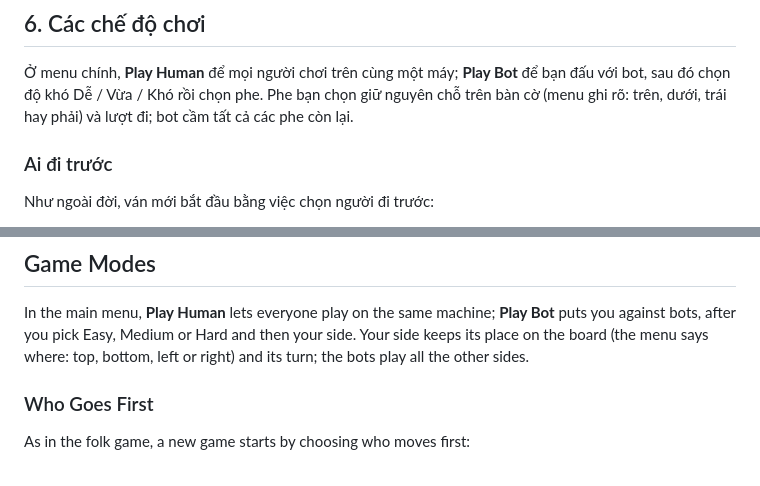
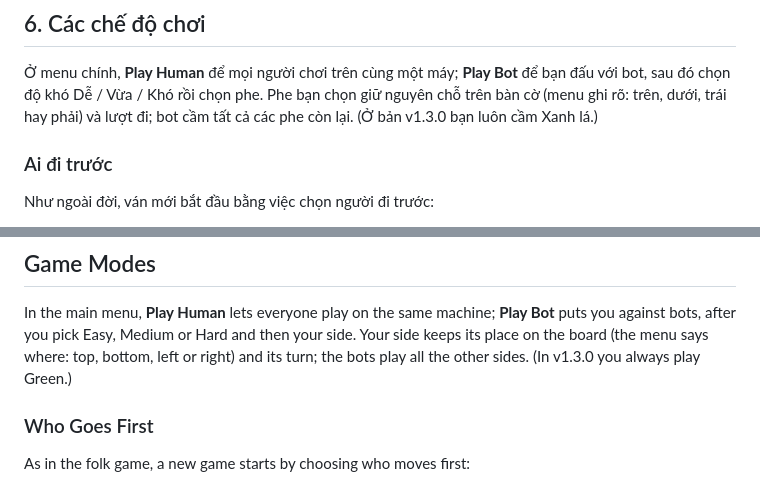
Before and after one commit to GLOMQuyet/Tactical-Formation-The-Board-Game, a Markdown page: study.md, 2 parts joined by grey strips. Drawn GitHub-style.

```diff
--- a/study.md
+++ b/study.md
@@ -208,7 +208,7 @@ Cờ Trận dân gian **không có giới hạn số lượt** và không có lu
 Ở menu chính, **Play Human** để mọi người chơi trên cùng một máy; **Play Bot**
 để bạn đấu với bot, sau đó chọn độ khó Dễ / Vừa / Khó rồi chọn phe. Phe bạn
 chọn giữ nguyên chỗ trên bàn cờ (menu ghi rõ: trên, dưới, trái hay phải) và
-lượt đi; bot cầm tất cả các phe còn lại.
+lượt đi; bot cầm tất cả các phe còn lại. (Ở bản v1.3.0 bạn luôn cầm Xanh lá.)
 
 ### Ai đi trước
 
@@ -541,7 +541,8 @@ The folk game Cờ Trận has **no turn limit** and no draw rule: a game goes on
 In the main menu, **Play Human** lets everyone play on the same machine;
 **Play Bot** puts you against bots, after you pick Easy, Medium or Hard and then
 your side. Your side keeps its place on the board (the menu says where: top,
-bottom, left or right) and its turn; the bots play all the other sides.
+bottom, left or right) and its turn; the bots play all the other sides. (In
+v1.3.0 you always play Green.)
 
 ### Who Goes First
 
```
Also changed, not shown: README.md (+5 -4 lines).
